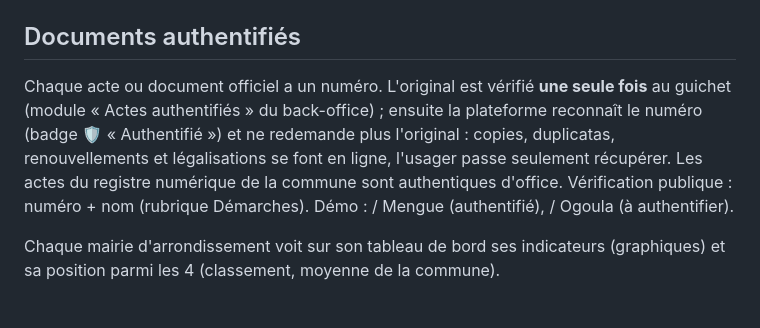
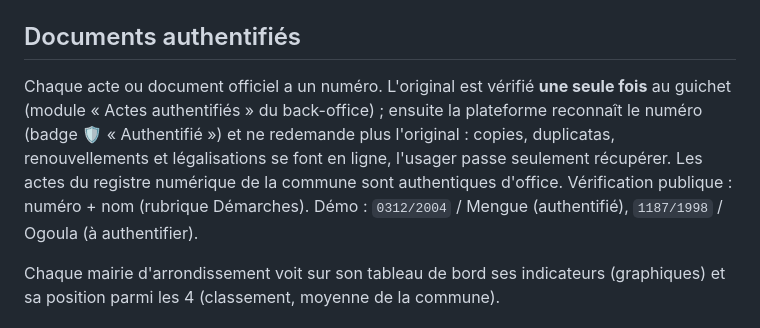
Before and after one commit to bauermaganga-boma/mairie-port-gentil, a Markdown page: README.md, the part around the change. Rendered like a GitHub page.

Commit message:
README : exemples de documents authentifiés
Co-Authored-By: Claude <noreply@anthropic.com>

```diff
--- a/README.md
+++ b/README.md
@@ -27,7 +27,7 @@ Module **Indicateurs** (maire central, secrétariat, finances, maires d'arrondis
 Les personnes, montants et dossiers de démonstration sont **fictifs**. Le paiement est **simulé** : en production, il passe par un prestataire agréé (Airtel Money, agrégateur, banque) dont le webhook appelle `pay_public`.
 
 ## Documents authentifiés
-Chaque acte ou document officiel a un numéro. L'original est vérifié **une seule fois** au guichet (module « Actes authentifiés » du back-office) ; ensuite la plateforme reconnaît le numéro (badge 🛡 « Authentifié ») et ne redemande plus l'original : copies, duplicatas, renouvellements et légalisations se font en ligne, l'usager passe seulement récupérer. Les actes du registre numérique de la commune sont authentiques d'office. Vérification publique : numéro + nom (rubrique Démarches). Démo :  / Mengue (authentifié),  / Ogoula (à authentifier).
+Chaque acte ou document officiel a un numéro. L'original est vérifié **une seule fois** au guichet (module « Actes authentifiés » du back-office) ; ensuite la plateforme reconnaît le numéro (badge 🛡 « Authentifié ») et ne redemande plus l'original : copies, duplicatas, renouvellements et légalisations se font en ligne, l'usager passe seulement récupérer. Les actes du registre numérique de la commune sont authentiques d'office. Vérification publique : numéro + nom (rubrique Démarches). Démo : `0312/2004` / Mengue (authentifié), `1187/1998` / Ogoula (à authentifier).
 
 Chaque mairie d'arrondissement voit sur son tableau de bord ses indicateurs (graphiques) et sa position parmi les 4 (classement, moyenne de la commune).
 
```
